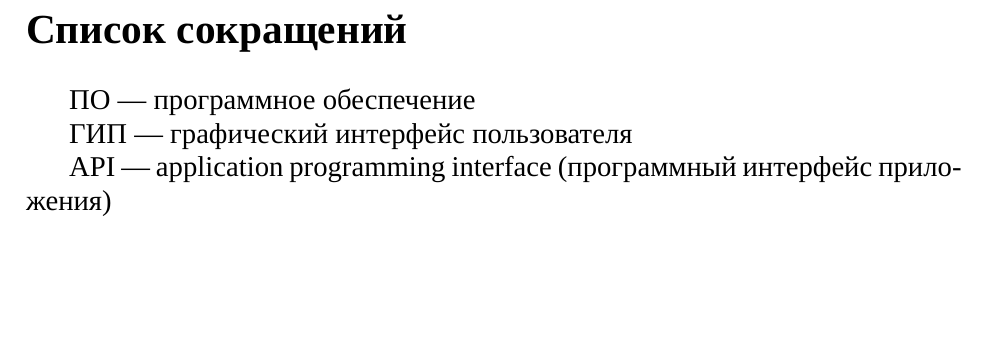
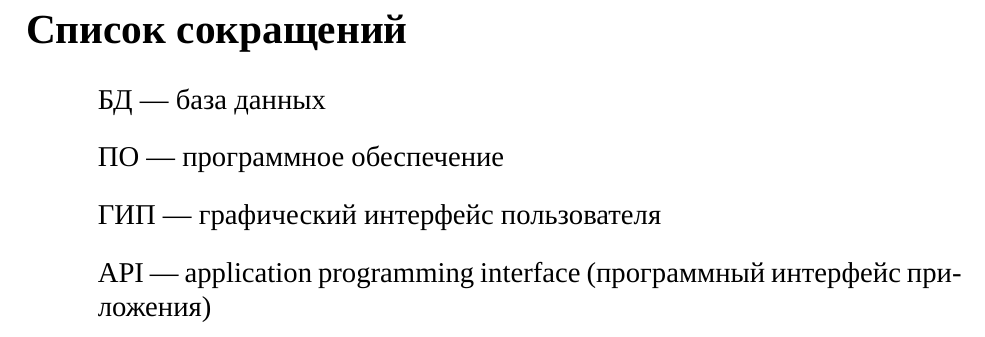
Before and after one commit to Diadlo/Dissertation, a LaTeX thesis (dissertation.tex, which reads intro/abbreviation.tex): part of page 2 of 33, cut so that both start at the same text, the shorter picture padded with empty space. Compiled offline with XeLaTeX; a missing font is replaced by an installed copy or a similar font.

Commit message:
Update abbreviation

```diff
--- a/intro/abbreviation.tex
+++ b/intro/abbreviation.tex
@@ -1,7 +1,9 @@
 \section*{Список сокращений}
 
-ПО — программное обеспечение
-
-ГИП — графический интерфейс пользователя
-
-API — application programming interface (программный интерфейс приложения)
+\begin{itemize}[label={}]
+    \item БД — база данных
+    \item ПО — программное обеспечение
+    \item ГИП — графический интерфейс пользователя
+    \item API — application programming interface (программный интерфейс
+            приложения)
+\end{itemize}
```
